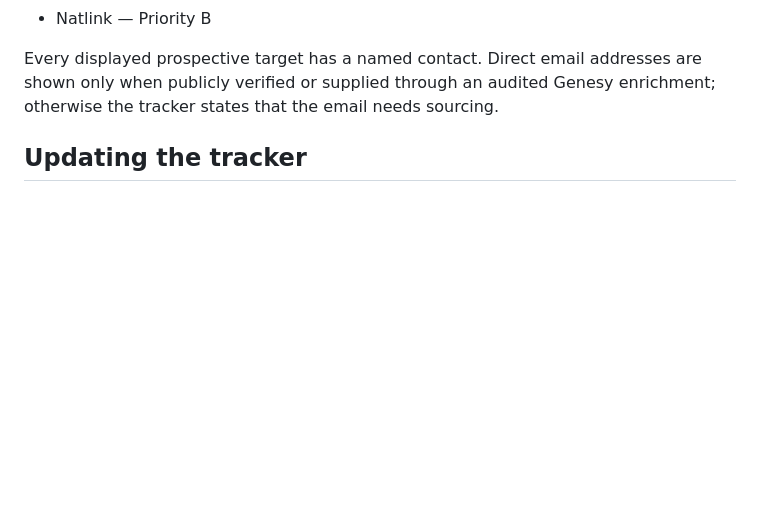
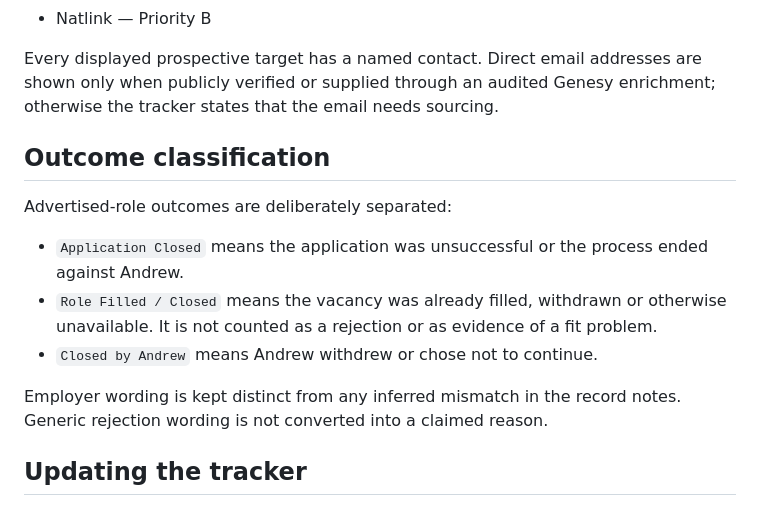
Before and after one commit to Pomeroi9Langmaid/Job-Hunting, a Markdown page: README.md, the part around the change. Rendered like a GitHub page; blank space fills up the shorter version.

Commit message:
Document tracker outcome categories

```diff
--- a/README.md
+++ b/README.md
@@ -76,6 +76,16 @@ Newly activated after the re-audit:
 
 Every displayed prospective target has a named contact. Direct email addresses are shown only when publicly verified or supplied through an audited Genesy enrichment; otherwise the tracker states that the email needs sourcing.
 
+## Outcome classification
+
+Advertised-role outcomes are deliberately separated:
+
+- `Application Closed` means the application was unsuccessful or the process ended against Andrew.
+- `Role Filled / Closed` means the vacancy was already filled, withdrawn or otherwise unavailable. It is not counted as a rejection or as evidence of a fit problem.
+- `Closed by Andrew` means Andrew withdrew or chose not to continue.
+
+Employer wording is kept distinct from any inferred mismatch in the record notes. Generic rejection wording is not converted into a claimed reason.
+
 ## Updating the tracker
 
 Update the appropriate CSV and commit the change to `main`. The connected Vercel project redeploys automatically. Do not create a separate operational target page.
```
